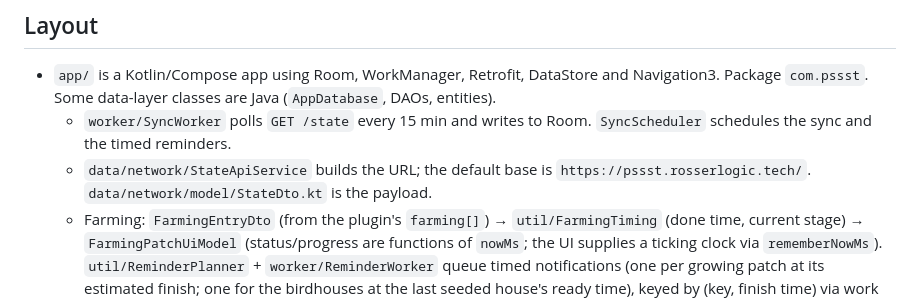
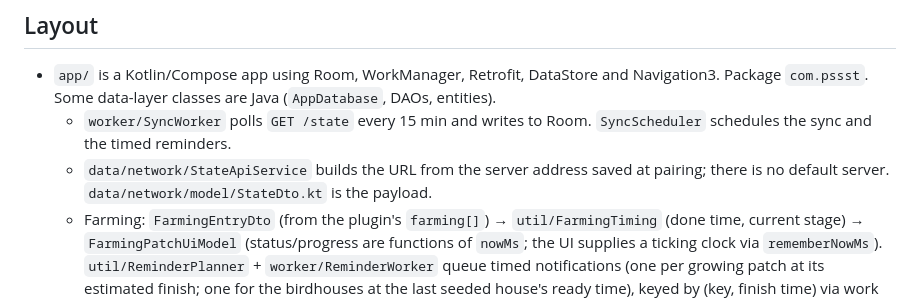
Before and after one commit to Pizzarar/Pssst---OSRS-Companion-App--Android, a Markdown page: CLAUDE.md, the part around the change. GitHub-like rendering.

Commit message:
docs: CLAUDE.md no longer mentions a default server
Co-Authored-By: Claude Opus 5.5 <noreply@anthropic.com>

```diff
--- a/CLAUDE.md
+++ b/CLAUDE.md
@@ -5,7 +5,7 @@ Companion to the RuneLite plugin at `L:\Dev\Plugins\PssstRunelite` and the optio
 ## Layout
 - `app/` is a Kotlin/Compose app using Room, WorkManager, Retrofit, DataStore and Navigation3. Package `com.pssst`. Some data-layer classes are Java (`AppDatabase`, DAOs, entities).
   - `worker/SyncWorker` polls `GET /state` every 15 min and writes to Room. `SyncScheduler` schedules the sync and the timed reminders.
-  - `data/network/StateApiService` builds the URL; the default base is `https://pssst.rosserlogic.tech/`. `data/network/model/StateDto.kt` is the payload.
+  - `data/network/StateApiService` builds the URL from the server address saved at pairing; there is no default server. `data/network/model/StateDto.kt` is the payload.
   - Farming: `FarmingEntryDto` (from the plugin's `farming[]`) → `util/FarmingTiming` (done time, current stage) → `FarmingPatchUiModel` (status/progress are functions of `nowMs`; the UI supplies a ticking clock via `rememberNowMs`). `util/ReminderPlanner` + `worker/ReminderWorker` queue timed notifications (one per growing patch at its estimated finish; one for the birdhouses at the last seeded house's ready time), keyed by (key, finish time) via work tags.
   - Birdhouses: `BirdhouseEntryDto` -> `BirdHouseUiModel` (status is a function of `nowMs`). Slayer: `SlayerEntryDto` -> `SlayerUiModel`; completion alert in `util/StateDiffAnalyzer` (amount going from >0 to 0). Daily/kingdom logic in `util/StateDiffAnalyzer` and `ui/main/MainViewModel` is still **unverified**; see the Phase 2 queue in the handoff.
   - Item manifest: `assets/items-complete.json` is `{version, generatedAt, items[]}` (21k+ ids: every name incl. noted and untradeable, a price snapshot for tradeable ones, ~1k icons). `AssetDatabaseSeeder` applies it on first run and whenever `version` rises, never replacing a fresher price (`price_updated_at`). Room is at v5 with schemas exported to `app/schemas/` and a tested migration (`AppDatabaseMigrationTest`). Noted inventory items resolve through the plugin's `baseId`.
```
